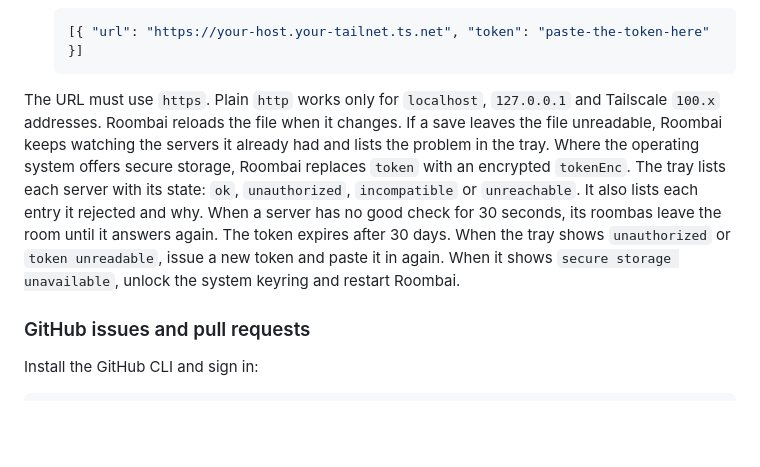
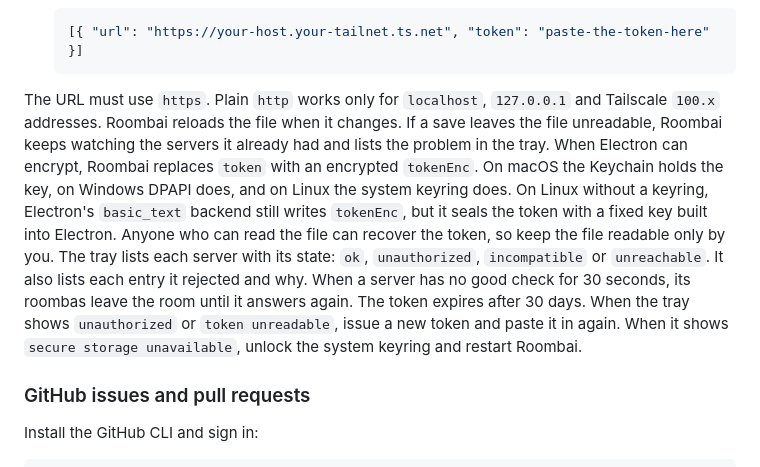
Before and after one commit to latinrev/roombai, a Markdown page: README.md, the part around the change. Drawn GitHub-style; blank space fills up the shorter version.

Commit message:
Say plainly that Linux without a keyring seals tokens with a fixed key
Co-Authored-By: Claude Opus 5.5 <noreply@anthropic.com>

````diff
--- a/README.md
+++ b/README.md
@@ -176,7 +176,7 @@ List only other machines. Roombai already shows the T3 Code threads on the machi
    [{ "url": "https://your-host.your-tailnet.ts.net", "token": "paste-the-token-here" }]
    ```
 
-The URL must use `https`. Plain `http` works only for `localhost`, `127.0.0.1` and Tailscale `100.x` addresses. Roombai reloads the file when it changes. If a save leaves the file unreadable, Roombai keeps watching the servers it already had and lists the problem in the tray. Where the operating system offers secure storage, Roombai replaces `token` with an encrypted `tokenEnc`. The tray lists each server with its state: `ok`, `unauthorized`, `incompatible` or `unreachable`. It also lists each entry it rejected and why. When a server has no good check for 30 seconds, its roombas leave the room until it answers again. The token expires after 30 days. When the tray shows `unauthorized` or `token unreadable`, issue a new token and paste it in again. When it shows `secure storage unavailable`, unlock the system keyring and restart Roombai.
+The URL must use `https`. Plain `http` works only for `localhost`, `127.0.0.1` and Tailscale `100.x` addresses. Roombai reloads the file when it changes. If a save leaves the file unreadable, Roombai keeps watching the servers it already had and lists the problem in the tray. When Electron can encrypt, Roombai replaces `token` with an encrypted `tokenEnc`. On macOS the Keychain holds the key, on Windows DPAPI does, and on Linux the system keyring does. On Linux without a keyring, Electron's `basic_text` backend still writes `tokenEnc`, but it seals the token with a fixed key built into Electron. Anyone who can read the file can recover the token, so keep the file readable only by you. The tray lists each server with its state: `ok`, `unauthorized`, `incompatible` or `unreachable`. It also lists each entry it rejected and why. When a server has no good check for 30 seconds, its roombas leave the room until it answers again. The token expires after 30 days. When the tray shows `unauthorized` or `token unreadable`, issue a new token and paste it in again. When it shows `secure storage unavailable`, unlock the system keyring and restart Roombai.
 
 ### GitHub issues and pull requests
 
````
